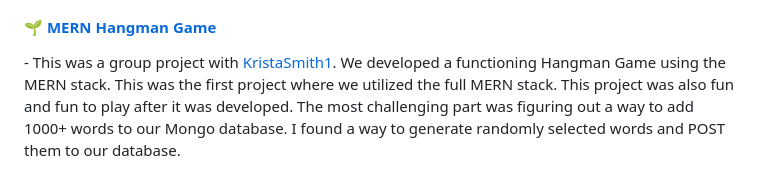
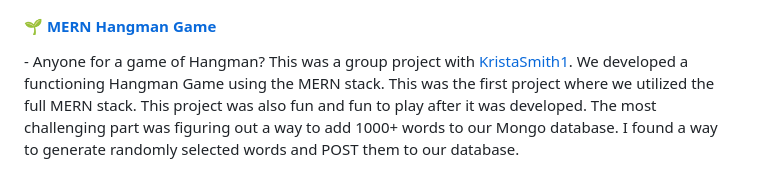
Before and after one commit to ashiggles/CS_Portfolio, a Markdown page: README.md, the part around the change. Rendered like a GitHub page.

```diff
--- a/README.md
+++ b/README.md
@@ -27,7 +27,7 @@
 <img style="width:50%;box-shadow:0px 0px 7px black;" src="Images/Assignment_5_2.gif">
 
 <h4>🌱 <a href="https://github.com/ashiggles/Portfolio_Project/tree/master/Projects/MERN_Hangman_Game" target="_blank" rel="noreferrer">MERN Hangman Game</a></h4>
-<p align="left"> - This was a group project with <a href="https://github.com/KristaSmith1" target="_blank" rel="noreferrer">KristaSmith1</a>. We developed a functioning Hangman Game using the MERN stack. This was the first project where we utilized the full MERN stack. This project was also fun and fun to play after it was developed. The most challenging part was figuring out a way to add 1000+ words to our Mongo database. I found a way to generate randomly selected words and POST them to our database.</p>
+<p align="left"> - Anyone for a game of Hangman? This was a group project with <a href="https://github.com/KristaSmith1" target="_blank" rel="noreferrer">KristaSmith1</a>. We developed a functioning Hangman Game using the MERN stack. This was the first project where we utilized the full MERN stack. This project was also fun and fun to play after it was developed. The most challenging part was figuring out a way to add 1000+ words to our Mongo database. I found a way to generate randomly selected words and POST them to our database.</p>
 <img style="width:50%;box-shadow:0px 0px 7px black;" src="Images/Assignment_6.jpg">
 <img style="width:50%;box-shadow:0px 0px 7px black;" src="Images/Assignment_6_2.gif">
 
```
